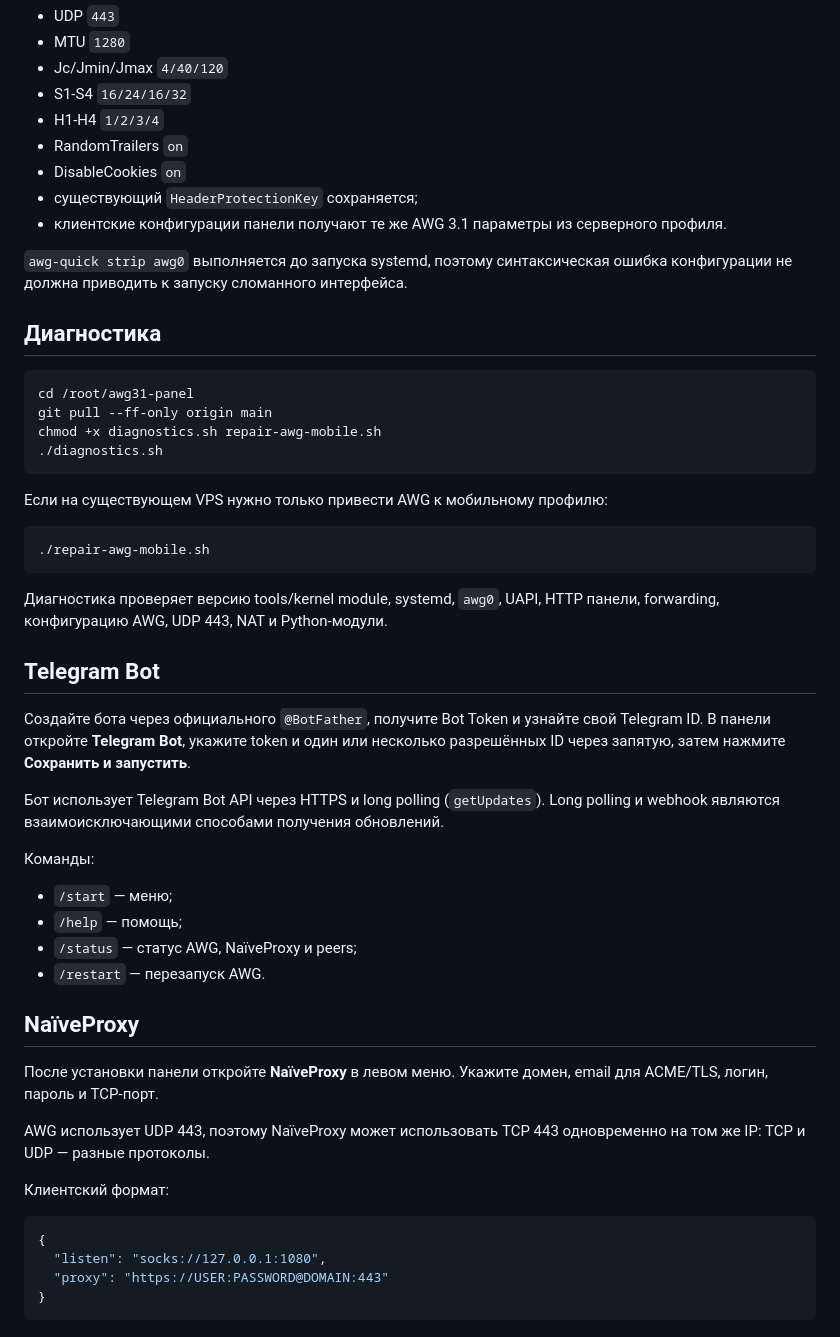
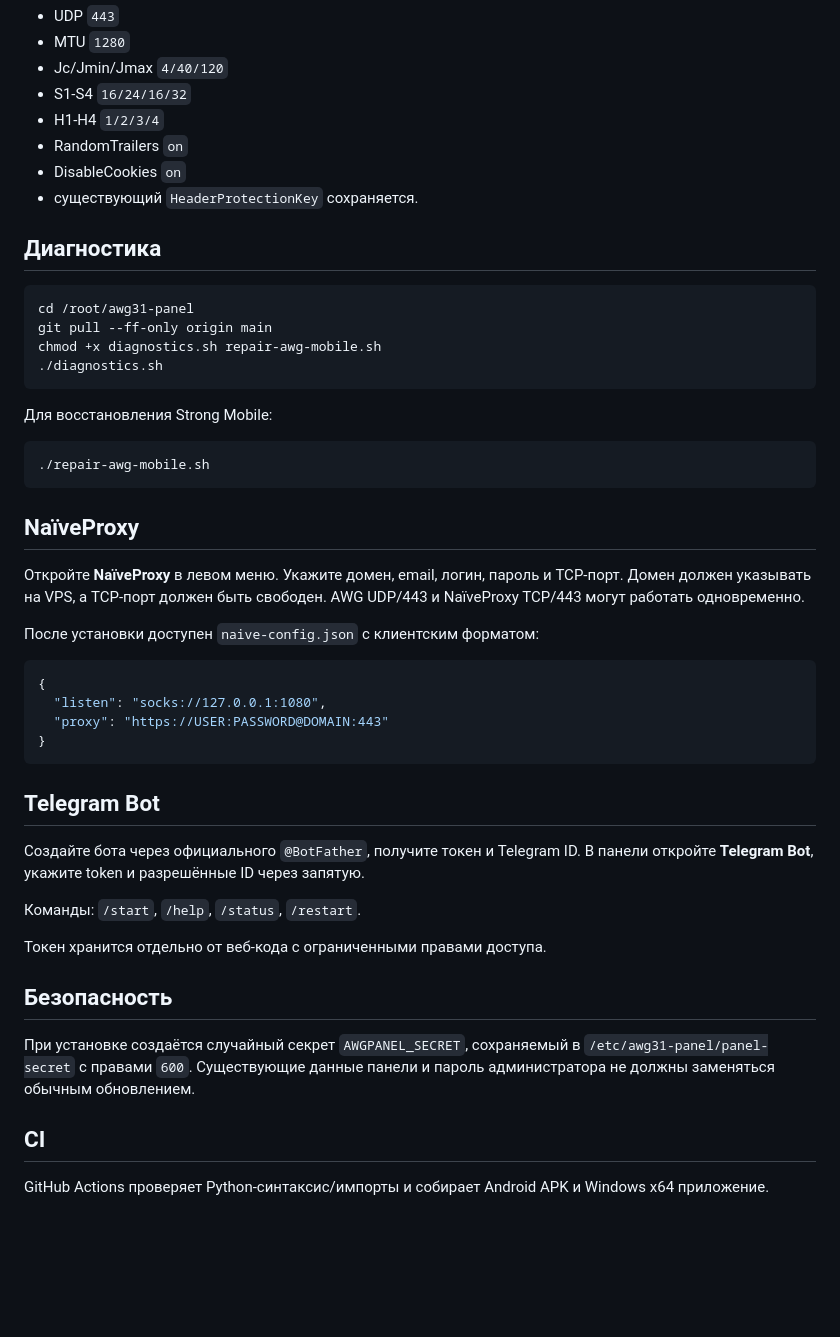
Before and after one commit to sokolovalex025-cmd/awg31-panel, a Markdown page: README.md, the part around one of its changes. GitHub-like rendering; blank space fills up the shorter version.

````diff
--- a/README.md
+++ b/README.md
@@ -71,10 +46,7 @@ sudo ./install.sh
 - H1-H4 `1/2/3/4`
 - RandomTrailers `on`
 - DisableCookies `on`
-- существующий `HeaderProtectionKey` сохраняется;
-- клиентские конфигурации панели получают те же AWG 3.1 параметры из серверного профиля.
-
-`awg-quick strip awg0` выполняется до запуска systemd, поэтому синтаксическая ошибка конфигурации не должна приводить к запуску сломанного интерфейса.
+- существующий `HeaderProtectionKey` сохраняется.
 
 ## Диагностика
 
@@ -85,33 +57,17 @@ chmod +x diagnostics.sh repair-awg-mobile.sh
 ./diagnostics.sh
 ```
 
-Если на существующем VPS нужно только привести AWG к мобильному профилю:
+Для восстановления Strong Mobile:
 
 ```bash
 ./repair-awg-mobile.sh
 ```
 
-Диагностика проверяет версию tools/kernel module, systemd, `awg0`, UAPI, HTTP панели, forwarding, конфигурацию AWG, UDP 443, NAT и Python-модули.
-
-## Telegram Bot
-
-Создайте бота через официального `@BotFather`, получите Bot Token и узнайте свой Telegram ID. В панели откройте **Telegram Bot**, укажите token и один или несколько разрешённых ID через запятую, затем нажмите **Сохранить и запустить**.
-
-Бот использует Telegram Bot API через HTTPS и long polling (`getUpdates`). Long polling и webhook являются взаимоисключающими способами получения обновлений.
-
-Команды:
-- `/start` — меню;
-- `/help` — помощь;
-- `/status` — статус AWG, NaïveProxy и peers;
-- `/restart` — перезапуск AWG.
-
 ## NaïveProxy
 
-После установки панели откройте **NaïveProxy** в левом меню. Укажите домен, email для ACME/TLS, логин, пароль и TCP-порт.
+Откройте **NaïveProxy** в левом меню. Укажите домен, email, логин, пароль и TCP-порт. Домен должен указывать на VPS, а TCP-порт должен быть свободен. AWG UDP/443 и NaïveProxy TCP/443 могут работать одновременно.
 
-AWG использует UDP 443, поэтому NaïveProxy может использовать TCP 443 одновременно на том же IP: TCP и UDP — разные протоколы.
-
-Клиентский формат:
+После установки доступен `naive-config.json` с клиентским форматом:
 
 ```json
 {
@@ -119,3 +75,19 @@ AWG использует UDP 443, поэтому NaïveProxy может испо
   "proxy": "https://USER:PASSWORD@DOMAIN:443"
 }
 ```
+
+## Telegram Bot
+
+Создайте бота через официального `@BotFather`, получите токен и Telegram ID. В панели откройте **Telegram Bot**, укажите token и разрешённые ID через запятую.
+
+Команды: `/start`, `/help`, `/status`, `/restart`.
+
+Токен хранится отдельно от веб-кода с ограниченными правами доступа.
+
+## Безопасность
+
+При установке создаётся случайный секрет `AWGPANEL_SECRET`, сохраняемый в `/etc/awg31-panel/panel-secret` с правами `600`. Существующие данные панели и пароль администратора не должны заменяться обычным обновлением.
+
+## CI
+
+GitHub Actions проверяет Python-синтаксис/импорты и собирает Android APK и Windows x64 приложение.
````
Also changed, not shown: other parts of README.md (+23 -48 lines).
